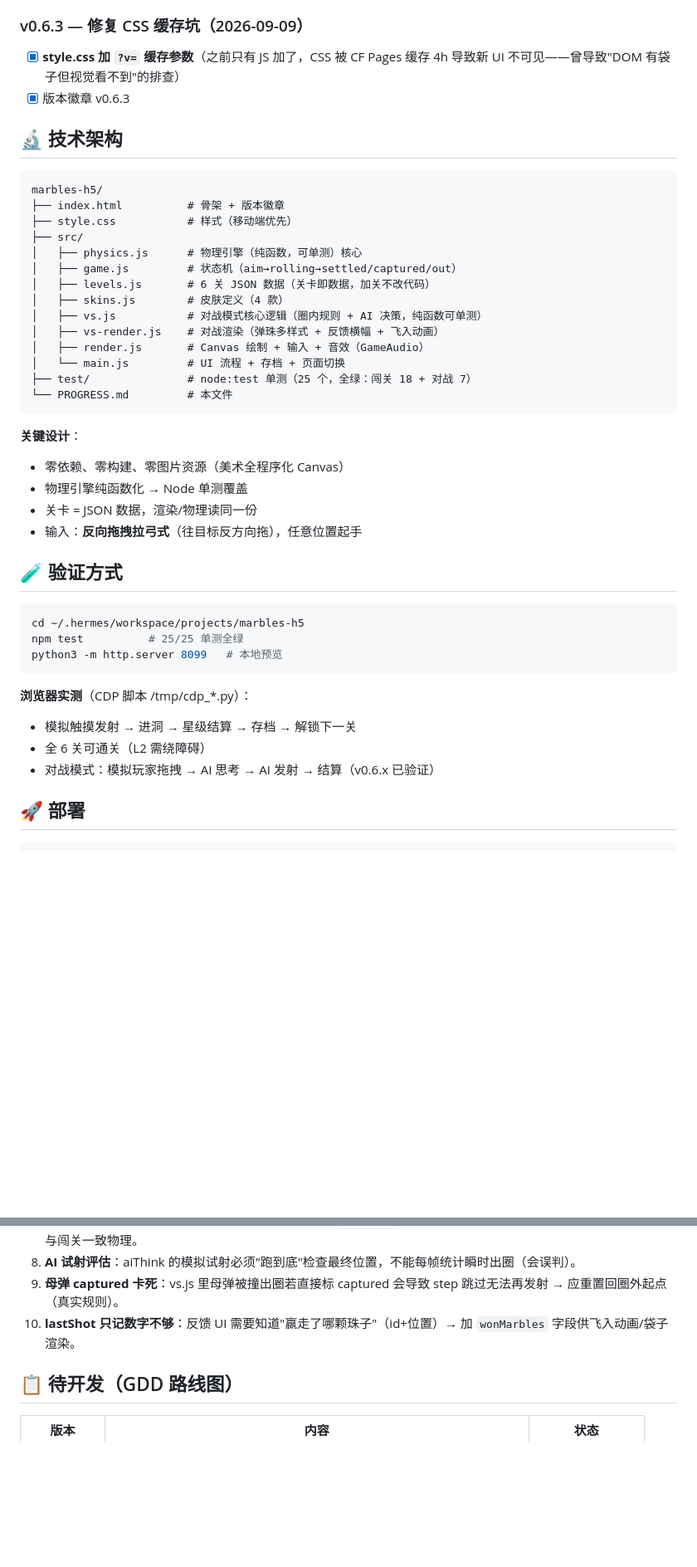
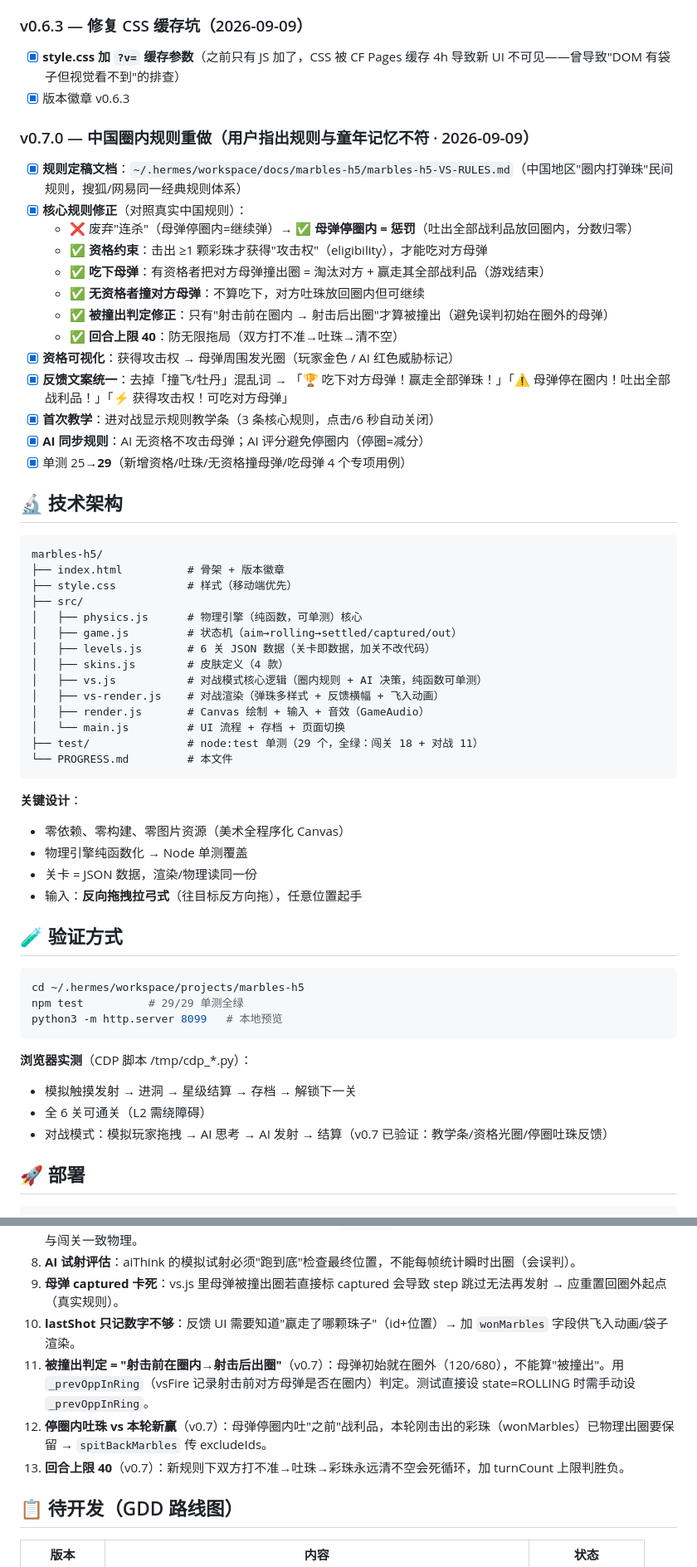
Before and after one commit to jackwude/marbles-h5, a Markdown page: PROGRESS.md, 2 parts joined by grey strips. Shown at 83% size. GitHub-like rendering; blank space fills up the shorter version.

Commit message:
docs: v0.7.0 progress + rule doc reference, 29 tests

````diff
--- a/PROGRESS.md
+++ b/PROGRESS.md
@@ -81,6 +81,21 @@
 - [x] **style.css 加 `?v=` 缓存参数**（之前只有 JS 加了，CSS 被 CF Pages 缓存 4h 导致新 UI 不可见——曾导致"DOM 有袋子但视觉看不到"的排查）
 - [x] 版本徽章 v0.6.3
 
+### v0.7.0 — 中国圈内规则重做（用户指出规则与童年记忆不符 · 2026-09-09）
+- [x] **规则定稿文档**：`~/.hermes/workspace/docs/marbles-h5/marbles-h5-VS-RULES.md`（中国地区"圈内打弹珠"民间规则，搜狐/网易同一经典规则体系）
+- [x] **核心规则修正**（对照真实中国规则）：
+  - ❌ 废弃"连杀"（母弹停圈内=继续弹）→ ✅ **母弹停圈内 = 惩罚**（吐出全部战利品放回圈内，分数归零）
+  - ✅ **资格约束**：击出 ≥1 颗彩珠才获得"攻击权"（eligibility），才能吃对方母弹
+  - ✅ **吃下母弹**：有资格者把对方母弹撞出圈 = 淘汰对方 + 赢走其全部战利品（游戏结束）
+  - ✅ **无资格者撞对方母弹**：不算吃下，对方吐珠放回圈内但可继续
+  - ✅ **被撞出判定修正**：只有"射击前在圈内 → 射击后出圈"才算被撞出（避免误判初始在圈外的母弹）
+  - ✅ **回合上限 40**：防无限拖局（双方打不准→吐珠→清不空）
+- [x] **资格可视化**：获得攻击权 → 母弹周围发光圈（玩家金色 / AI 红色威胁标记）
+- [x] **反馈文案统一**：去掉「撞飞/牡丹」混乱词 → 「🏆 吃下对方母弹！赢走全部弹珠！」「⚠️ 母弹停在圈内！吐出全部战利品！」「⚡ 获得攻击权！可吃对方母弹」
+- [x] **首次教学**：进对战显示规则教学条（3 条核心规则，点击/6 秒自动关闭）
+- [x] **AI 同步规则**：AI 无资格不攻击母弹；AI 评分避免停圈内（停圈=减分）
+- [x] 单测 25→**29**（新增资格/吐珠/无资格撞母弹/吃母弹 4 个专项用例）
+
 ## 🔬 技术架构
 
 ```
@@ -96,7 +111,7 @@ marbles-h5/
 │   ├── vs-render.js    # 对战渲染（弹珠多样式 + 反馈横幅 + 飞入动画）
 │   ├── render.js       # Canvas 绘制 + 输入 + 音效（GameAudio）
 │   └── main.js         # UI 流程 + 存档 + 页面切换
-├── test/               # node:test 单测（25 个，全绿：闯关 18 + 对战 7）
+├── test/               # node:test 单测（29 个，全绿：闯关 18 + 对战 11）
 └── PROGRESS.md         # 本文件
 ```
 
@@ -110,14 +125,14 @@ marbles-h5/
 
 ```bash
 cd ~/.hermes/workspace/projects/marbles-h5
-npm test          # 25/25 单测全绿
+npm test          # 29/29 单测全绿
 python3 -m http.server 8099   # 本地预览
 ```
 
 **浏览器实测**（CDP 脚本 /tmp/cdp_*.py）：
 - 模拟触摸发射 → 进洞 → 星级结算 → 存档 → 解锁下一关
 - 全 6 关可通关（L2 需绕障碍）
-- 对战模式：模拟玩家拖拽 → AI 思考 → AI 发射 → 结算（v0.6.x 已验证）
+- 对战模式：模拟玩家拖拽 → AI 思考 → AI 发射 → 结算（v0.7 已验证：教学条/资格光圈/停圈吐珠反馈）
 
 ## 🚀 部署
 
@@ -141,6 +156,9 @@ npx wrangler pages deploy . --project-name marbles --branch main --commit-dirty=
 8. **AI 试射评估**：aiThink 的模拟试射必须"跑到底"检查最终位置，不能每帧统计瞬时出圈（会误判）。
 9. **母弹 captured 卡死**：vs.js 里母弹被撞出圈若直接标 captured 会导致 step 跳过无法再发射 → 应重置回圈外起点（真实规则）。
 10. **lastShot 只记数字不够**：反馈 UI 需要知道"赢走了哪颗珠子"（id+位置）→ 加 `wonMarbles` 字段供飞入动画/袋子渲染。
+11. **被撞出判定 = "射击前在圈内→射击后出圈"**（v0.7）：母弹初始就在圈外（120/680），不能算"被撞出"。用 `_prevOppInRing`（vsFire 记录射击前对方母弹是否在圈内）判定。测试直接设 state=ROLLING 时需手动设 `_prevOppInRing`。
+12. **停圈内吐珠 vs 本轮新赢**（v0.7）：母弹停圈内吐"之前"战利品，本轮刚击出的彩珠（wonMarbles）已物理出圈要保留 → `spitBackMarbles` 传 excludeIds。
+13. **回合上限 40**（v0.7）：新规则下双方打不准→吐珠→彩珠永远清不空会死循环，加 turnCount 上限判胜负。
 
 ## 📋 待开发（GDD 路线图）
 
````
